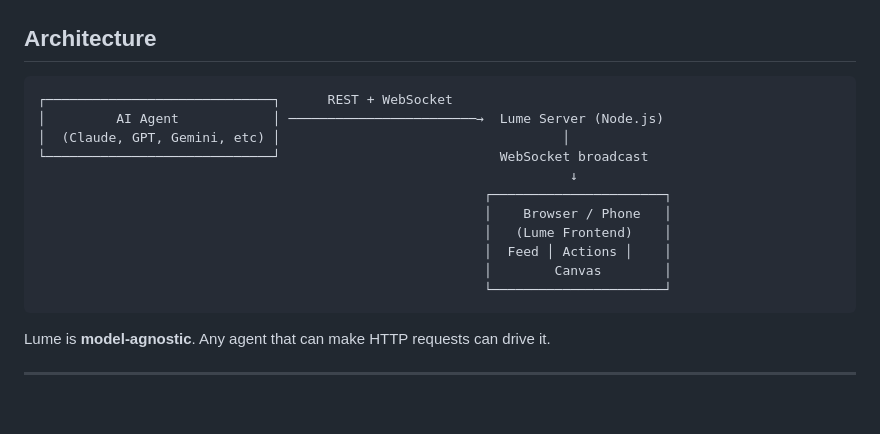
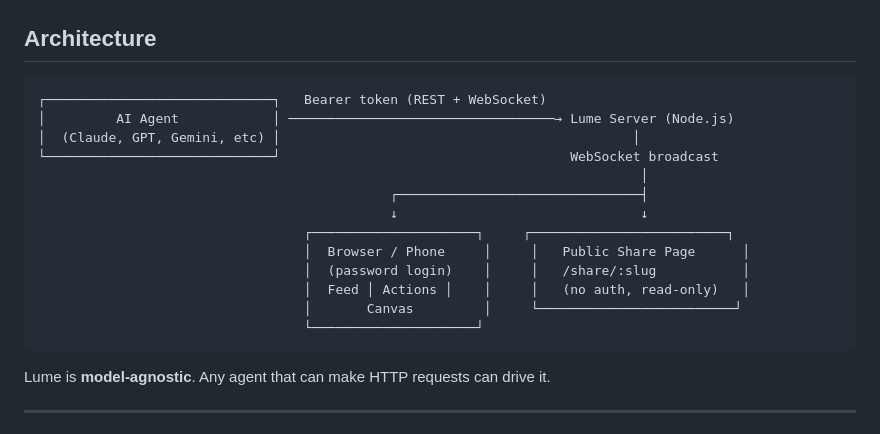
Before and after one commit to TwoDukes/Lume, a Markdown page: README.md, the part around the change. GitHub-like rendering; blank space fills up the shorter version.

Commit message:
Docs: update arch diagram — auth + share page

````diff
--- a/README.md
+++ b/README.md
@@ -92,17 +92,19 @@ curl -X POST http://localhost:7777/api/canvas/block \
 ## Architecture
 
 ```
-┌─────────────────────────────┐      REST + WebSocket
-│         AI Agent            │ ────────────────────────→  Lume Server (Node.js)
-│  (Claude, GPT, Gemini, etc) │                                    │
-└─────────────────────────────┘                            WebSocket broadcast
-                                                                    ↓
-                                                         ┌──────────────────────┐
-                                                         │    Browser / Phone   │
-                                                         │   (Lume Frontend)    │
-                                                         │  Feed │ Actions │    │
-                                                         │        Canvas        │
-                                                         └──────────────────────┘
+┌─────────────────────────────┐   Bearer token (REST + WebSocket)
+│         AI Agent            │ ──────────────────────────────────→ Lume Server (Node.js)
+│  (Claude, GPT, Gemini, etc) │                                             │
+└─────────────────────────────┘                                     WebSocket broadcast
+                                                                             │
+                                             ┌───────────────────────────────┤
+                                             ↓                               ↓
+                                  ┌─────────────────────┐     ┌─────────────────────────┐
+                                  │  Browser / Phone     │     │   Public Share Page      │
+                                  │  (password login)    │     │   /share/:slug           │
+                                  │  Feed │ Actions │    │     │   (no auth, read-only)   │
+                                  │       Canvas         │     └─────────────────────────┘
+                                  └─────────────────────┘
 ```
 
 Lume is **model-agnostic**. Any agent that can make HTTP requests can drive it.
````
